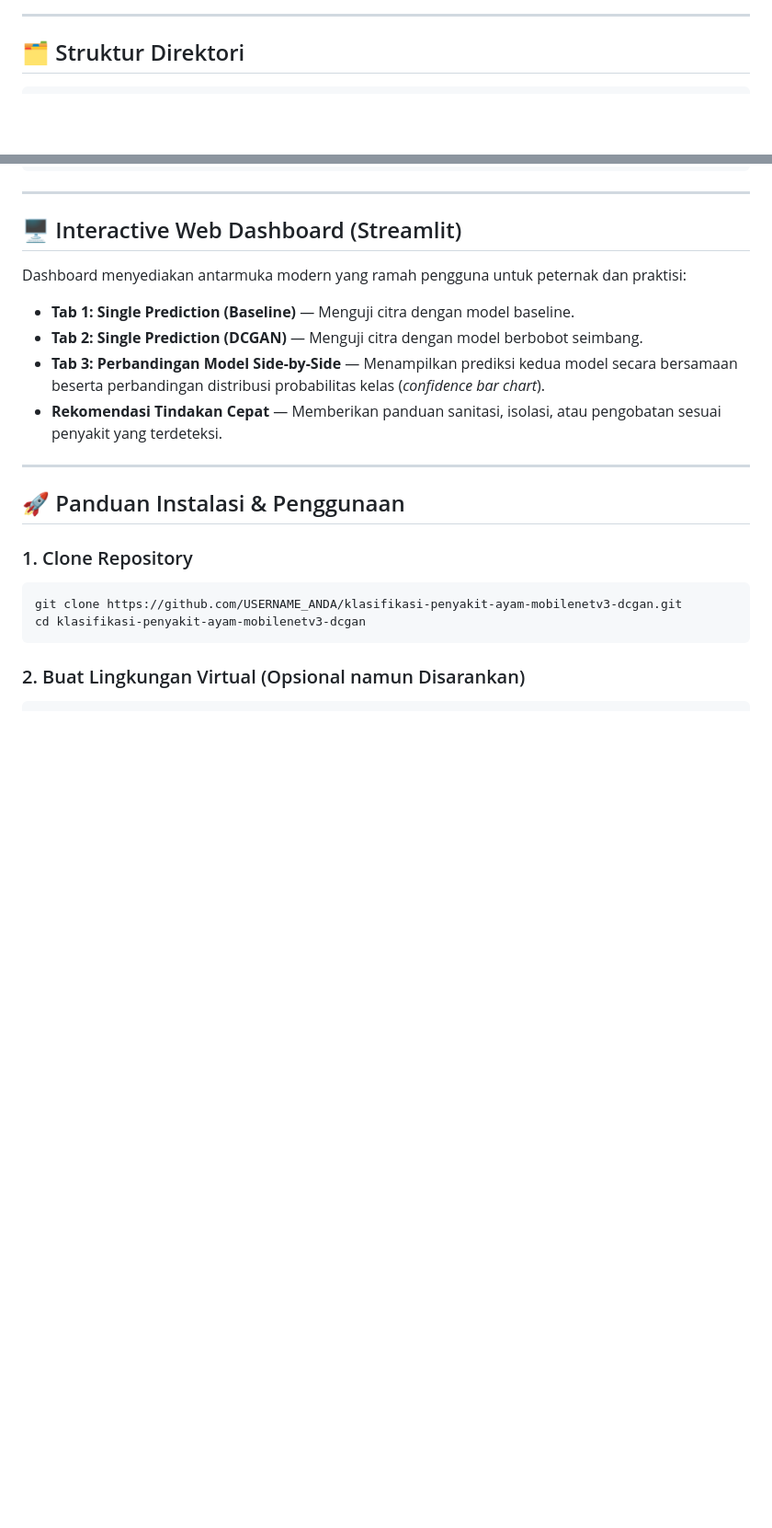
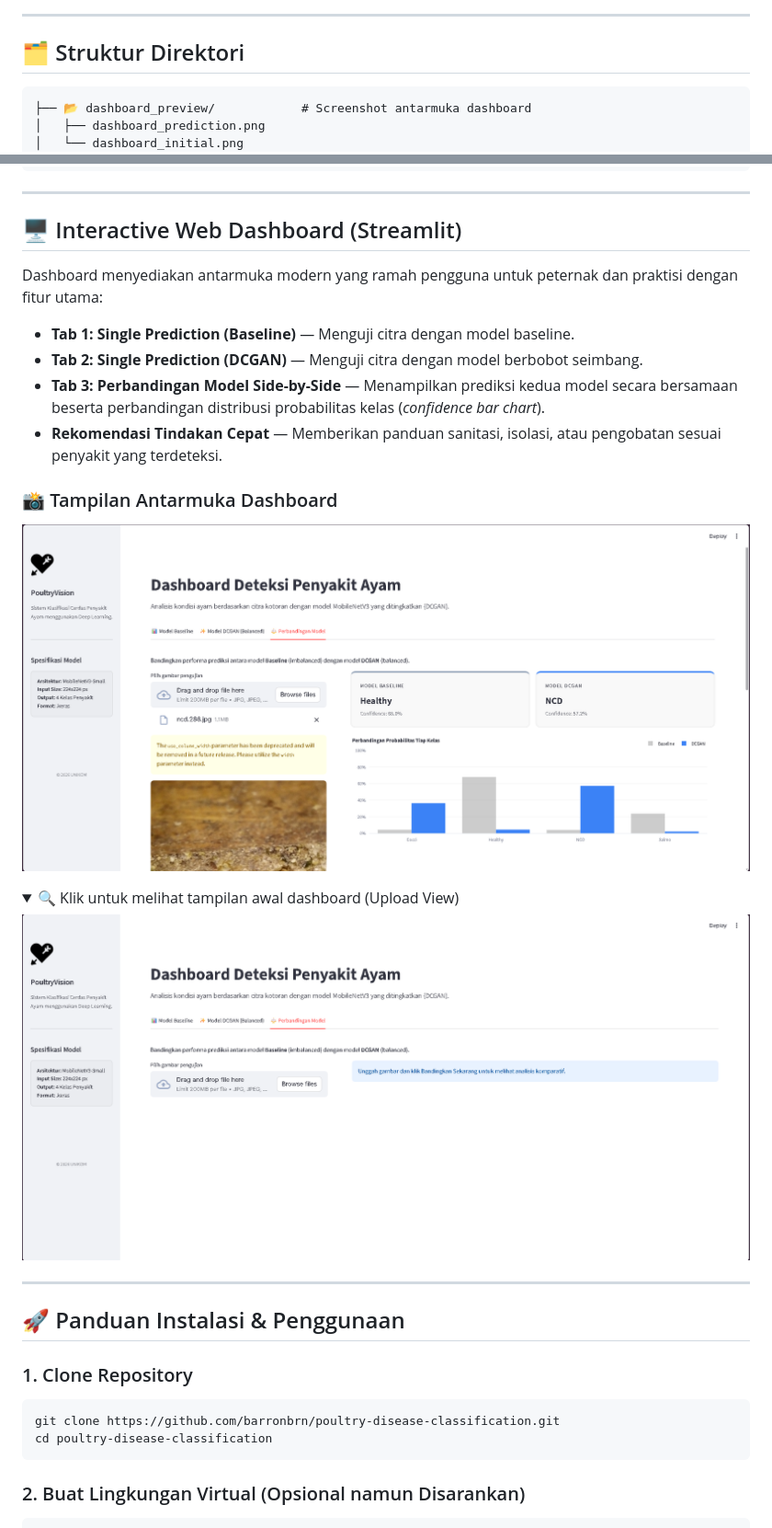
Before and after one commit to barronbrn/poultry-disease-classification, a Markdown page: README.md, 2 parts joined by grey strips. Shown at 92% size. Drawn GitHub-style; pictures changed too: dashboard_preview/dashboard_initial.png (added), dashboard_preview/dashboard_prediction.png (added); folded sections open; blank space fills up the shorter version.

Commit message:
docs: add dashboard UI preview screenshots to README

````diff
--- a/README.md
+++ b/README.md
@@ -94,6 +94,9 @@ Citra sintetis NCD beresolusi 128×128 dibangkitkan dari *latent vector* (100-di
 ## 🗂️ Struktur Direktori
 
 ```text
+├── 📂 dashboard_preview/            # Screenshot antarmuka dashboard
+│   ├── dashboard_prediction.png
+│   └── dashboard_initial.png
 ├── 📓 Balancing_DCGAN.ipynb          # Eksperimen & training DCGAN kelas NCD
 ├── 📓 Analysis_DCGAN.ipynb           # Evaluasi kualitas citra sintetis & FID Score
 ├── 📓 MobileNetV3_Baseline.ipynb     # Pelatihan model MobileNetV3 (data asli)
@@ -114,11 +117,21 @@ Citra sintetis NCD beresolusi 128×128 dibangkitkan dari *latent vector* (100-di
 
 ## 🖥️ Interactive Web Dashboard (Streamlit)
 
-Dashboard menyediakan antarmuka modern yang ramah pengguna untuk peternak dan praktisi:
+Dashboard menyediakan antarmuka modern yang ramah pengguna untuk peternak dan praktisi dengan fitur utama:
 - **Tab 1: Single Prediction (Baseline)** — Menguji citra dengan model baseline.
 - **Tab 2: Single Prediction (DCGAN)** — Menguji citra dengan model berbobot seimbang.
 - **Tab 3: Perbandingan Model Side-by-Side** — Menampilkan prediksi kedua model secara bersamaan beserta perbandingan distribusi probabilitas kelas (*confidence bar chart*).
 - **Rekomendasi Tindakan Cepat** — Memberikan panduan sanitasi, isolasi, atau pengobatan sesuai penyakit yang terdeteksi.
+
+### 📸 Tampilan Antarmuka Dashboard
+![Hasil Analisis Dashboard Streamlit](dashboard_preview/dashboard_prediction.png)
+
+<details>
+<summary>🔍 Klik untuk melihat tampilan awal dashboard (Upload View)</summary>
+
+![Tampilan Awal Dashboard Streamlit](dashboard_preview/dashboard_initial.png)
+
+</details>
 
 ---
 
@@ -126,8 +139,8 @@ Dashboard menyediakan antarmuka modern yang ramah pengguna untuk peternak dan pr
 
 ### 1. Clone Repository
 ```bash
-git clone https://github.com/USERNAME_ANDA/klasifikasi-penyakit-ayam-mobilenetv3-dcgan.git
-cd klasifikasi-penyakit-ayam-mobilenetv3-dcgan
+git clone https://github.com/barronbrn/poultry-disease-classification.git
+cd poultry-disease-classification
 ```
 
 ### 2. Buat Lingkungan Virtual (Opsional namun Disarankan)
````
Also changed, not shown: dashboard_preview/Screenshot 2026-11-01 004411.png (added), dashboard_preview/Screenshot 2026-11-01 004452.png (added).
